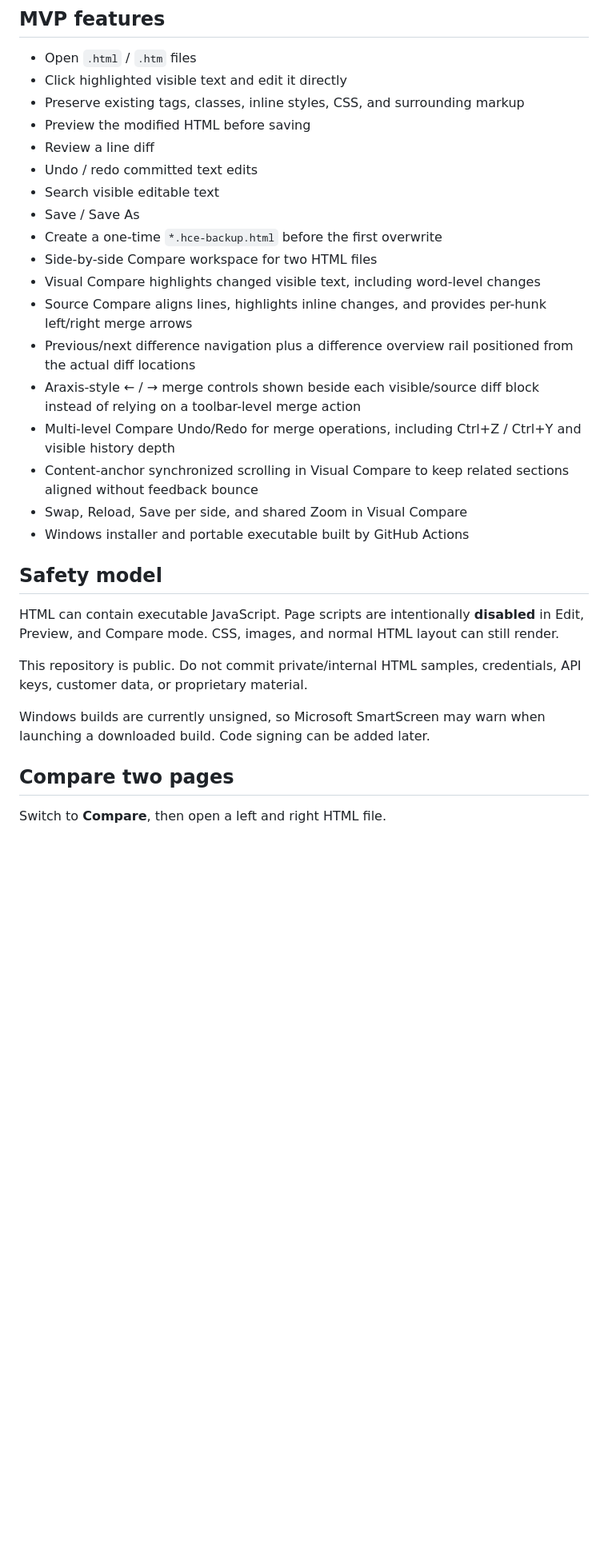
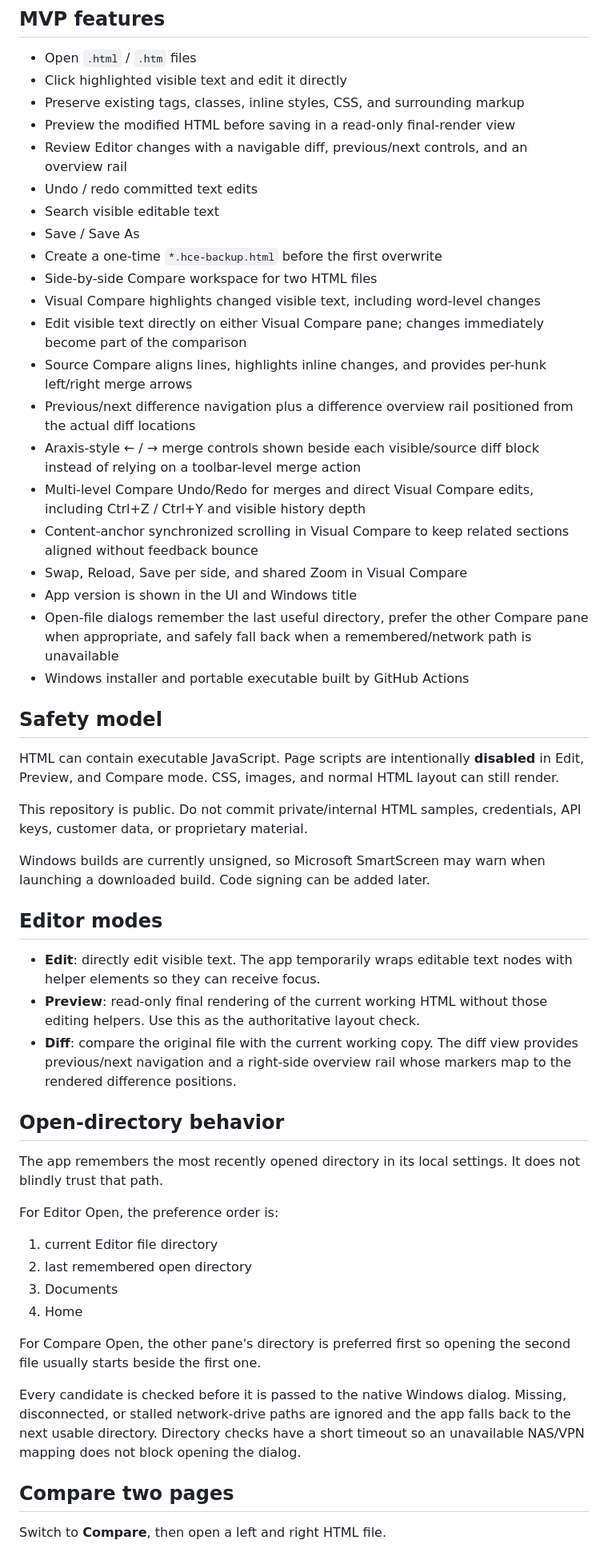
Before and after one commit to antidark0605/html-content-editor, a Markdown page: README.md, the part around one of its changes. Shown at 80% size. GitHub-like rendering; blank space fills up the shorter version.

Commit message:
docs: document v0.5 editor diff compare editing and path fallback
Assisted-by: ChatGPT (GPT-5.6 Sol)

```diff
--- a/README.md
+++ b/README.md
@@ -13,20 +13,23 @@ Instead of serializing the whole DOM back to HTML, the app tracks the original s
 - Open `.html` / `.htm` files
 - Click highlighted visible text and edit it directly
 - Preserve existing tags, classes, inline styles, CSS, and surrounding markup
-- Preview the modified HTML before saving
-- Review a line diff
+- Preview the modified HTML before saving in a read-only final-render view
+- Review Editor changes with a navigable diff, previous/next controls, and an overview rail
 - Undo / redo committed text edits
 - Search visible editable text
 - Save / Save As
 - Create a one-time `*.hce-backup.html` before the first overwrite
 - Side-by-side Compare workspace for two HTML files
 - Visual Compare highlights changed visible text, including word-level changes
+- Edit visible text directly on either Visual Compare pane; changes immediately become part of the comparison
 - Source Compare aligns lines, highlights inline changes, and provides per-hunk left/right merge arrows
 - Previous/next difference navigation plus a difference overview rail positioned from the actual diff locations
 - Araxis-style ← / → merge controls shown beside each visible/source diff block instead of relying on a toolbar-level merge action
-- Multi-level Compare Undo/Redo for merge operations, including Ctrl+Z / Ctrl+Y and visible history depth
+- Multi-level Compare Undo/Redo for merges and direct Visual Compare edits, including Ctrl+Z / Ctrl+Y and visible history depth
 - Content-anchor synchronized scrolling in Visual Compare to keep related sections aligned without feedback bounce
 - Swap, Reload, Save per side, and shared Zoom in Visual Compare
+- App version is shown in the UI and Windows title
+- Open-file dialogs remember the last useful directory, prefer the other Compare pane when appropriate, and safely fall back when a remembered/network path is unavailable
 - Windows installer and portable executable built by GitHub Actions
 
 ## Safety model
@@ -37,6 +40,27 @@ This repository is public. Do not commit private/internal HTML samples, credenti
 
 Windows builds are currently unsigned, so Microsoft SmartScreen may warn when launching a downloaded build. Code signing can be added later.
 
+## Editor modes
+
+- **Edit**: directly edit visible text. The app temporarily wraps editable text nodes with helper elements so they can receive focus.
+- **Preview**: read-only final rendering of the current working HTML without those editing helpers. Use this as the authoritative layout check.
+- **Diff**: compare the original file with the current working copy. The diff view provides previous/next navigation and a right-side overview rail whose markers map to the rendered difference positions.
+
+## Open-directory behavior
+
+The app remembers the most recently opened directory in its local settings. It does not blindly trust that path.
+
+For Editor Open, the preference order is:
+
+1. current Editor file directory
+2. last remembered open directory
+3. Documents
+4. Home
+
+For Compare Open, the other pane's directory is preferred first so opening the second file usually starts beside the first one.
+
+Every candidate is checked before it is passed to the native Windows dialog. Missing, disconnected, or stalled network-drive paths are ignored and the app falls back to the next usable directory. Directory checks have a short timeout so an unavailable NAS/VPN mapping does not block opening the dialog.
+
 ## Compare two pages
 
 Switch to **Compare**, then open a left and right HTML file.
```
Also changed, not shown: other parts of README.md (+3 -3 lines).
